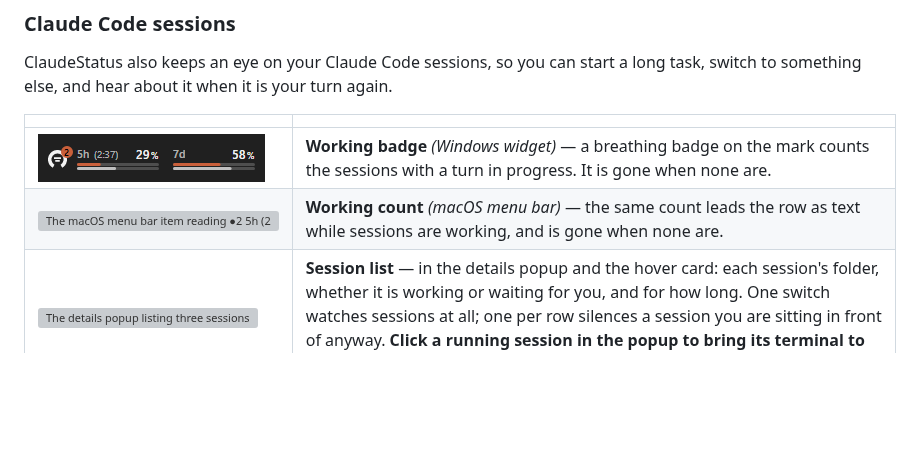
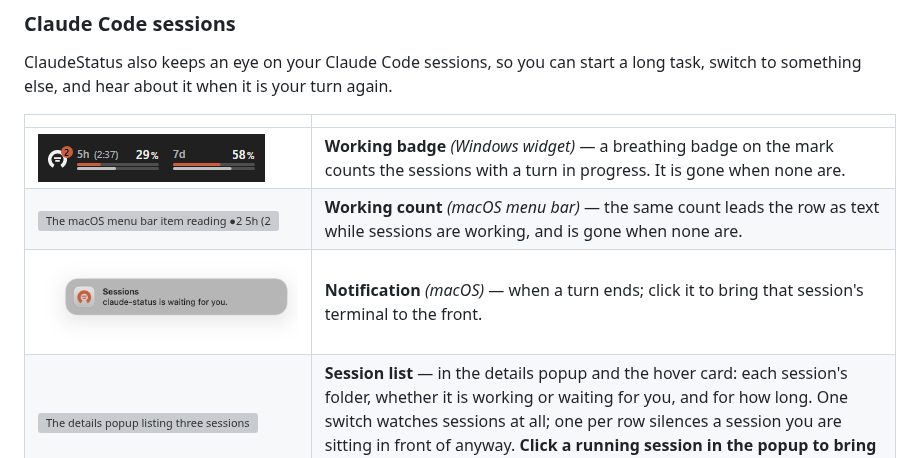
Before and after one commit to FrancMunoz/claude-status, a Markdown page: README.md, the part around the change. Rendered like a GitHub page; pictures changed too: docs/screenshots/macos-notification.png (added); blank space fills up the shorter version; grey boxes are pictures that could not be loaded.

Commit message:
docs: add a screenshot of the macOS session notification

```diff
--- a/README.md
+++ b/README.md
@@ -137,6 +137,7 @@ again.
 | --- | --- |
 | ![Taskbar widget with a badge showing 2 working sessions](docs/screenshots/taskbar-widget-working.png) | **Working badge** *(Windows widget)* — a breathing badge on the mark counts the sessions with a turn in progress. It is gone when none are. |
 | <img src="docs/screenshots/macos-menu-bar-working.png" alt="The macOS menu bar item reading ●2 5h (2:47) 19% · 7d 29%" width="420"> | **Working count** *(macOS menu bar)* — the same count leads the row as text while sessions are working, and is gone when none are. |
+| <img src="docs/screenshots/macos-notification.png" alt="A macOS notification from ClaudeStatus: Sessions — claude-status is waiting for you." width="340"> | **Notification** *(macOS)* — when a turn ends; click it to bring that session's terminal to the front. |
 | <img src="docs/screenshots/window-details-sessions.png" alt="The details popup listing three sessions with their state, age and a notify switch each" width="300"> | **Session list** — in the details popup and the hover card: each session's folder, whether it is working or waiting for you, and for how long. One switch watches sessions at all; one per row silences a session you are sitting in front of anyway. **Click a running session in the popup to bring its terminal to the front** (Windows and macOS). |
 
 - **Notifications** — when a session finishes a turn or closes, you get told.
```
Also changed, not shown: docs/CHANGELOG-dev.md (+8 -0 lines).
